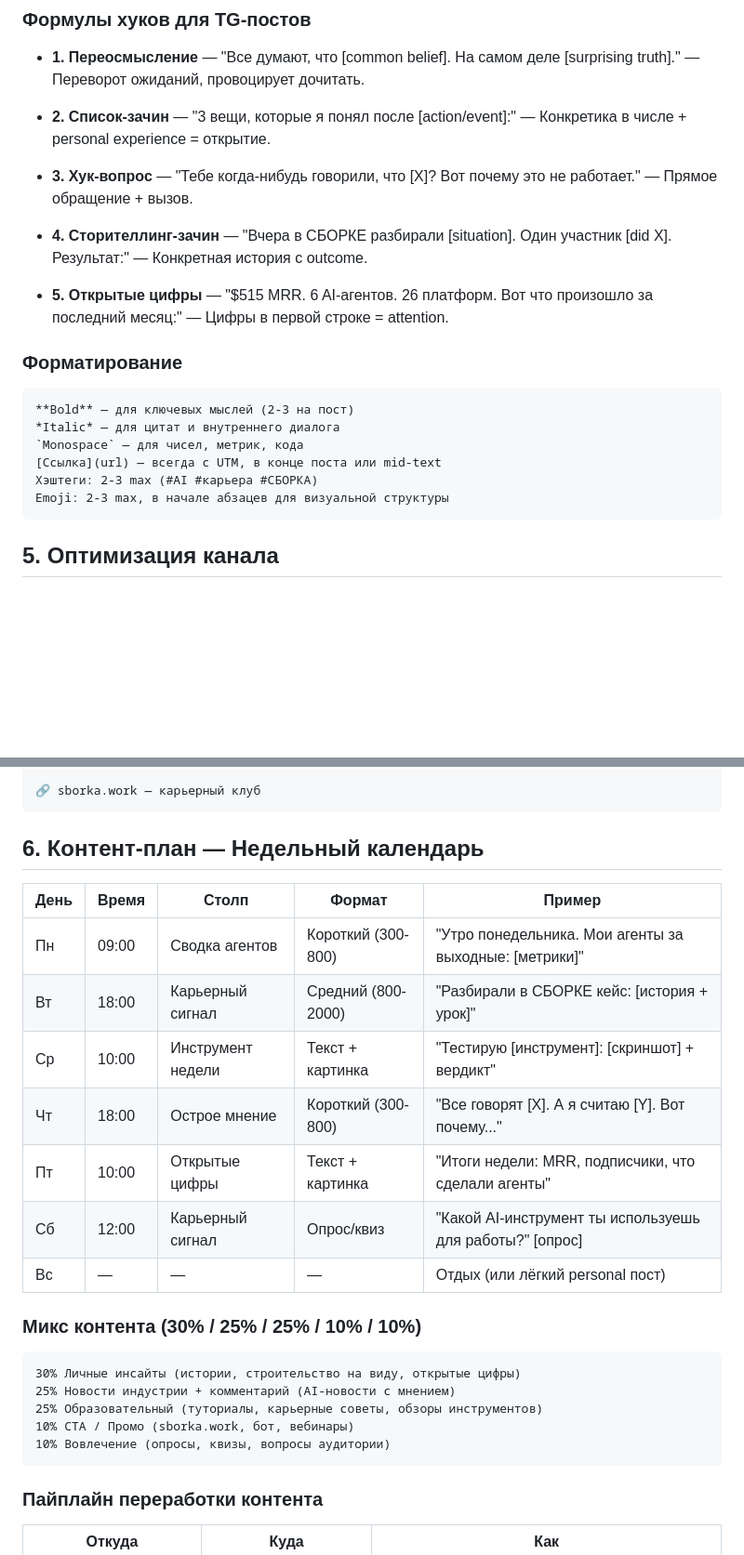
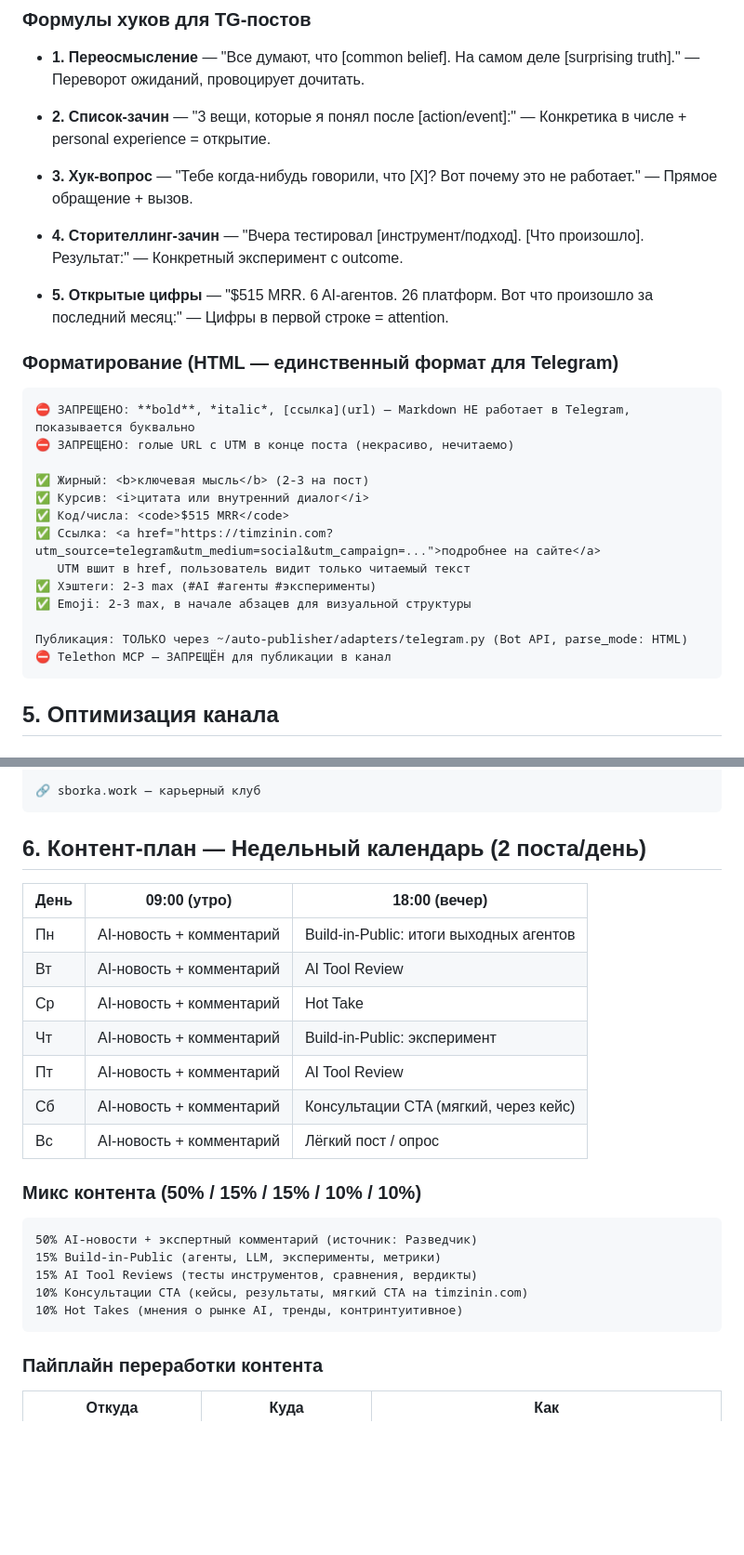
Before and after one commit to TimmyZinin/smm-research-hub, a Markdown page: smm_audits/md/s04_telegram_personal.md, 2 parts joined by grey strips. Shown at 93% size. Rendered like a GitHub page; blank space fills up the shorter version.

````diff
--- a/smm_audits/md/s04_telegram_personal.md
+++ b/smm_audits/md/s04_telegram_personal.md
@@ -132,19 +138,26 @@ updated: 2026-03-08
 
 - **3. Хук-вопрос** — "Тебе когда-нибудь говорили, что [X]? Вот почему это не работает." — Прямое обращение + вызов.
 
-- **4. Сторителлинг-зачин** — "Вчера в СБОРКЕ разбирали [situation]. Один участник [did X]. Результат:" — Конкретная история с outcome.
+- **4. Сторителлинг-зачин** — "Вчера тестировал [инструмент/подход]. [Что произошло]. Результат:" — Конкретный эксперимент с outcome.
 
 - **5. Открытые цифры** — "$515 MRR. 6 AI-агентов. 26 платформ. Вот что произошло за последний месяц:" — Цифры в первой строке = attention.
 
-### Форматирование
+### Форматирование (HTML — единственный формат для Telegram)
 
 ```
-**Bold** — для ключевых мыслей (2-3 на пост)
-*Italic* — для цитат и внутреннего диалога
-`Monospace` — для чисел, метрик, кода
-[Ссылка](url) — всегда с UTM, в конце поста или mid-text
-Хэштеги: 2-3 max (#AI #карьера #СБОРКА)
-Emoji: 2-3 max, в начале абзацев для визуальной структуры
+⛔ ЗАПРЕЩЕНО: **bold**, *italic*, [ссылка](url) — Markdown НЕ работает в Telegram, показывается буквально
+⛔ ЗАПРЕЩЕНО: голые URL с UTM в конце поста (некрасиво, нечитаемо)
+
+✅ Жирный: <b>ключевая мысль</b> (2-3 на пост)
+✅ Курсив: <i>цитата или внутренний диалог</i>
+✅ Код/числа: <code>$515 MRR</code>
+✅ Ссылка: <a href="https://timzinin.com?utm_source=telegram&utm_medium=social&utm_campaign=...">подробнее на сайте</a>
+   UTM вшит в href, пользователь видит только читаемый текст
+✅ Хэштеги: 2-3 max (#AI #агенты #эксперименты)
+✅ Emoji: 2-3 max, в начале абзацев для визуальной структуры
+
+Публикация: ТОЛЬКО через ~/auto-publisher/adapters/telegram.py (Bot API, parse_mode: HTML)
+⛔ Telethon MCP — ЗАПРЕЩЁН для публикации в канал
 ```
 
 ## 5. Оптимизация канала
@@ -177,26 +190,26 @@ AI-агенты, карьера, строительство на виду.
 🔗 sborka.work — карьерный клуб
 ```
 
-## 6. Контент-план — Недельный календарь
+## 6. Контент-план — Недельный календарь (2 поста/день)
 
-| День | Время | Столп | Формат | Пример |
-| --- | --- | --- | --- | --- |
-| Пн | 09:00 | Сводка агентов | Короткий (300-800) | "Утро понедельника. Мои агенты за выходные: [метрики]" |
-| Вт | 18:00 | Карьерный сигнал | Средний (800-2000) | "Разбирали в СБОРКЕ кейс: [история + урок]" |
-| Ср | 10:00 | Инструмент недели | Текст + картинка | "Тестирую [инструмент]: [скриншот] + вердикт" |
-| Чт | 18:00 | Острое мнение | Короткий (300-800) | "Все говорят [X]. А я считаю [Y]. Вот почему..." |
-| Пт | 10:00 | Открытые цифры | Текст + картинка | "Итоги недели: MRR, подписчики, что сделали агенты" |
-| Сб | 12:00 | Карьерный сигнал | Опрос/квиз | "Какой AI-инструмент ты используешь для работы?" [опрос] |
-| Вс | — | — | — | Отдых (или лёгкий personal пост) |
+| День | 09:00 (утро) | 18:00 (вечер) |
+| --- | --- | --- |
+| Пн | AI-новость + комментарий | Build-in-Public: итоги выходных агентов |
+| Вт | AI-новость + комментарий | AI Tool Review |
+| Ср | AI-новость + комментарий | Hot Take |
+| Чт | AI-новость + комментарий | Build-in-Public: эксперимент |
+| Пт | AI-новость + комментарий | AI Tool Review |
+| Сб | AI-новость + комментарий | Консультации CTA (мягкий, через кейс) |
+| Вс | AI-новость + комментарий | Лёгкий пост / опрос |
 
-### Микс контента (30% / 25% / 25% / 10% / 10%)
+### Микс контента (50% / 15% / 15% / 10% / 10%)
 
 ```
-30% Личные инсайты (истории, строительство на виду, открытые цифры)
-25% Новости индустрии + комментарий (AI-новости с мнением)
-25% Образовательный (туториалы, карьерные советы, обзоры инструментов)
-10% CTA / Промо (sborka.work, бот, вебинары)
-10% Вовлечение (опросы, квизы, вопросы аудитории)
+50% AI-новости + экспертный комментарий (источник: Разведчик)
+15% Build-in-Public (агенты, LLM, эксперименты, метрики)
+15% AI Tool Reviews (тесты инструментов, сравнения, вердикты)
+10% Консультации CTA (кейсы, результаты, мягкий CTA на timzinin.com)
+10% Hot Takes (мнения о рынке AI, тренды, контринтуитивное)
 ```
 
 ### Пайплайн переработки контента
````
Also changed, not shown: other parts of smm_audits/md/s04_telegram_personal.md (+48 -38 lines).
